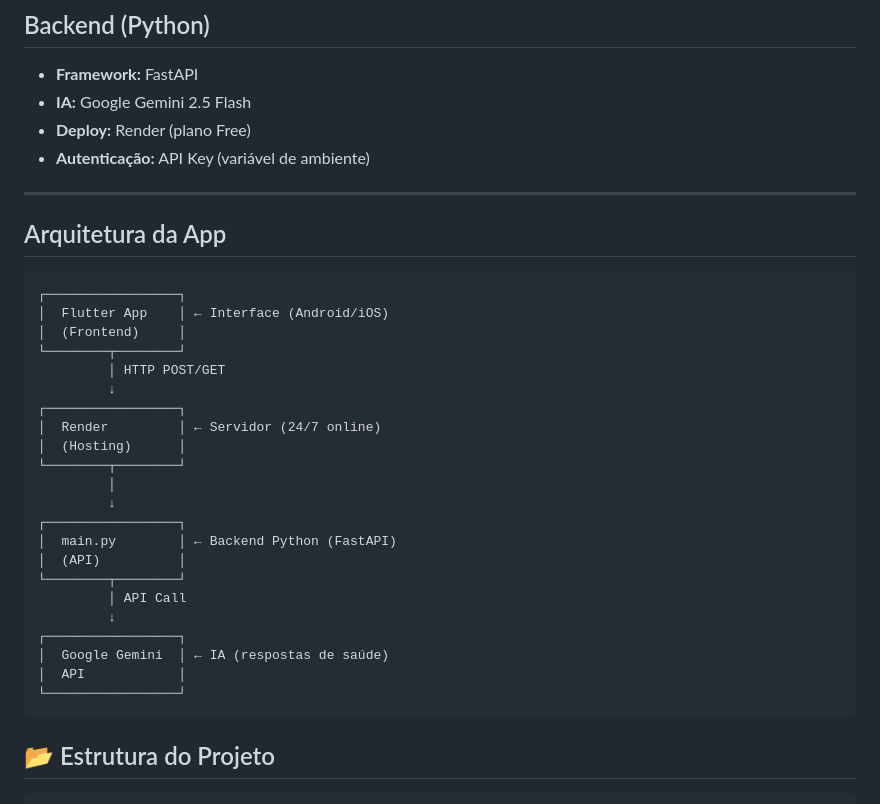
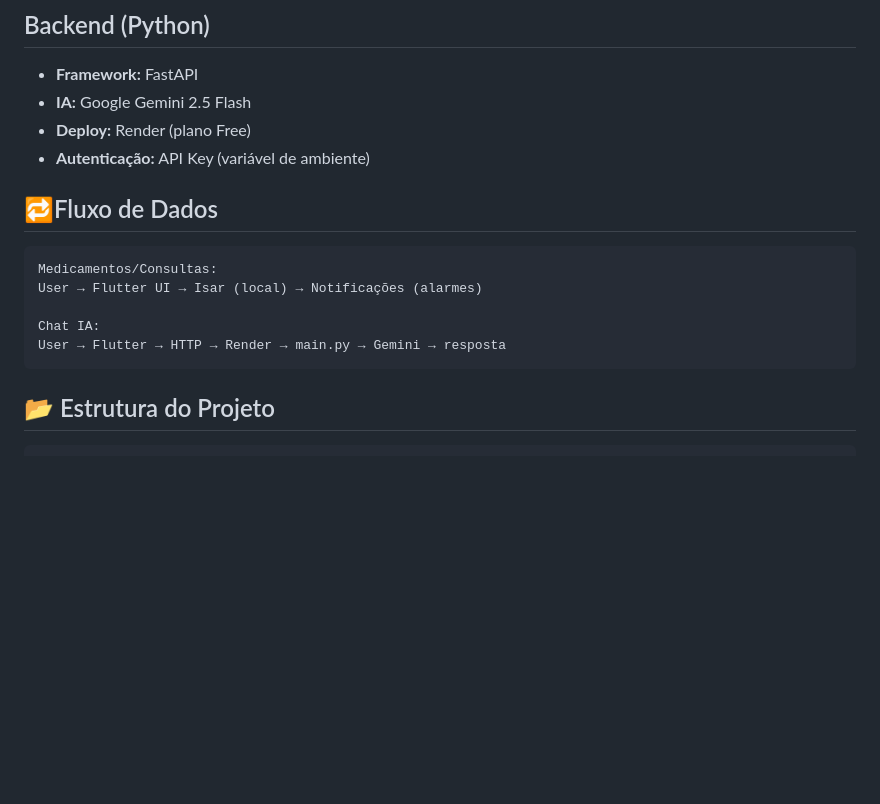
Before and after one commit to amBarreto/PAP, a Markdown page: README.md, the part around one of its changes. Drawn GitHub-style; blank space fills up the shorter version.

`````diff
--- a/README.md
+++ b/README.md
@@ -49,34 +49,16 @@ A aplicação permite ao utilizador:
 - **IA:** Google Gemini 2.5 Flash
 - **Deploy:** Render (plano Free)
 - **Autenticação:** API Key (variável de ambiente)
----
 
-## Arquitetura da App
+## 🔁Fluxo de Dados
 
-````
-┌─────────────────┐
-│  Flutter App    │ ← Interface (Android/iOS)
-│  (Frontend)     │
-└────────┬────────┘
-         │ HTTP POST/GET
-         ↓
-┌─────────────────┐
-│  Render         │ ← Servidor (24/7 online)
-│  (Hosting)      │
-└────────┬────────┘
-         │
-         ↓
-┌─────────────────┐
-│  main.py        │ ← Backend Python (FastAPI)
-│  (API)          │
-└────────┬────────┘
-         │ API Call
-         ↓
-┌─────────────────┐
-│  Google Gemini  │ ← IA (respostas de saúde)
-│  API            │
-└─────────────────┘
-````
+```text
+Medicamentos/Consultas:
+User → Flutter UI → Isar (local) → Notificações (alarmes)
+
+Chat IA:
+User → Flutter → HTTP → Render → main.py → Gemini → resposta
+```
 
 ## 📂 Estrutura do Projeto
 
`````
Also changed, not shown: other parts of README.md (+1 -1 lines).
